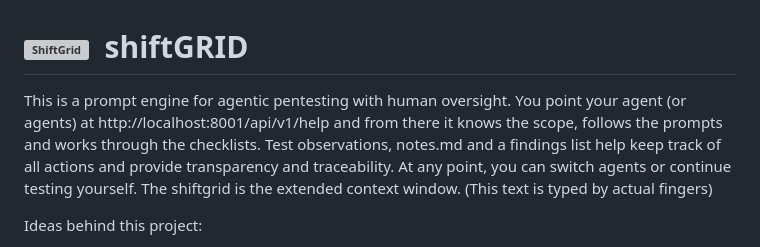
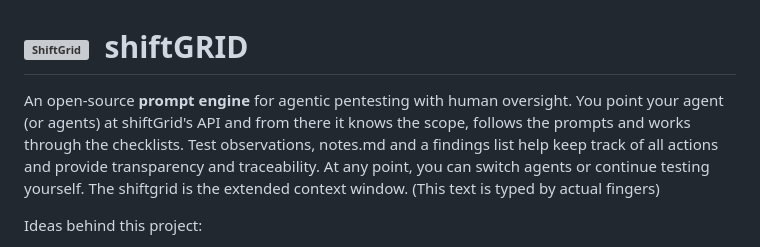
Before and after one commit to BuFuuu/shiftgrid, a Markdown page: readme.md, the part around the change. Rendered like a GitHub page; grey boxes are pictures that could not be loaded.

```diff
--- a/readme.md
+++ b/readme.md
@@ -1,6 +1,6 @@
 # <img src="Web/static/logo-ot.png" alt="ShiftGrid" height="44" align="texttop"> &nbsp;shiftGRID
 
-This is a prompt engine for agentic pentesting with human oversight. You point your agent (or agents) at http://localhost:8001/api/v1/help and from there it knows the scope, follows the prompts and works through the checklists.
+An open-source **prompt engine** for agentic pentesting with human oversight. You point your agent (or agents) at shiftGrid's API and from there it knows the scope, follows the prompts and works through the checklists.
 Test observations, notes.md and a findings list help keep track of all actions and provide transparency and traceability. At any point, you can switch agents or continue testing yourself. The shiftgrid is the extended context window. (This text is typed by actual fingers)
 
 Ideas behind this project:
```
